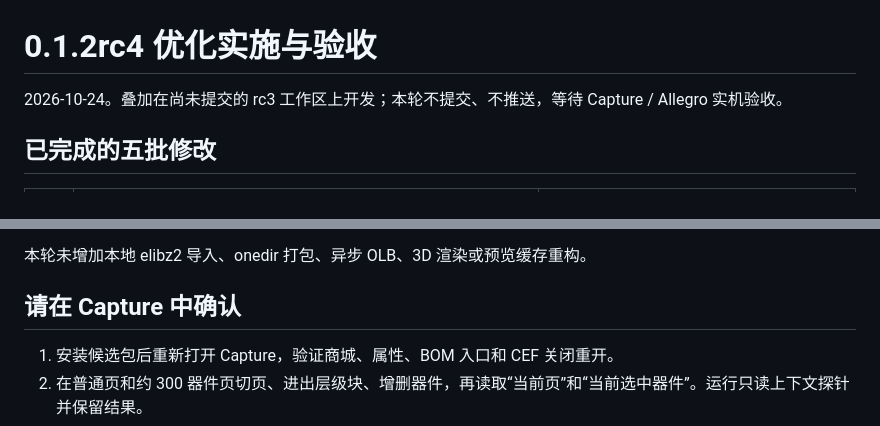
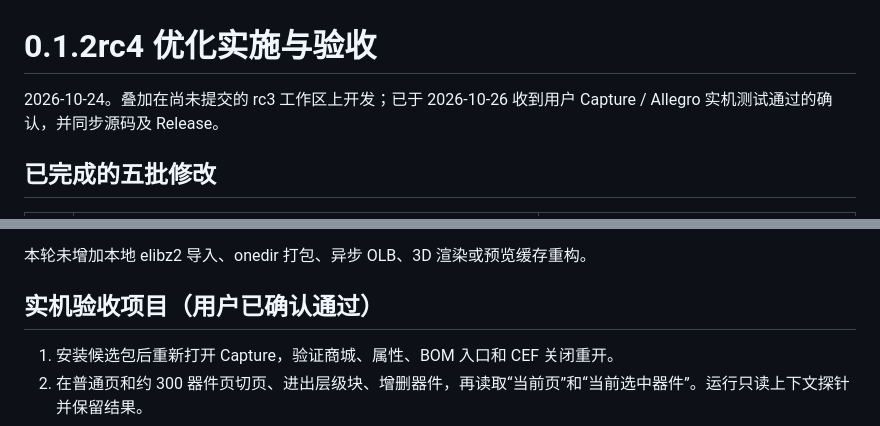
Before and after one commit to Yuluoqianmo/EdaKit, a Markdown page: docs/优化实施与验收-0.1.2rc4.md, 2 parts joined by grey strips. Drawn GitHub-style.

```diff
--- a/docs/优化实施与验收-0.1.2rc4.md
+++ b/docs/优化实施与验收-0.1.2rc4.md
@@ -1,6 +1,6 @@
 # 0.1.2rc4 优化实施与验收
 
-2026-10-24。叠加在尚未提交的 rc3 工作区上开发；本轮不提交、不推送，等待 Capture / Allegro 实机验收。
+2026-10-24。叠加在尚未提交的 rc3 工作区上开发；已于 2026-10-26 收到用户 Capture / Allegro 实机测试通过的确认，并同步源码及 Release。
 
 ## 已完成的五批修改
 
@@ -37,7 +37,7 @@
 
 本轮未增加本地 elibz2 导入、onedir 打包、异步 OLB、3D 渲染或预览缓存重构。
 
-## 请在 Capture 中确认
+## 实机验收项目（用户已确认通过）
 
 1. 安装候选包后重新打开 Capture，验证商城、属性、BOM 入口和 CEF 关闭重开。
 2. 在普通页和约 300 器件页切页、进出层级块、增删器件，再读取“当前页”和“当前选中器件”。运行只读上下文探针并保留结果。
```
Also changed, not shown: README.md (+1 -1 lines).
